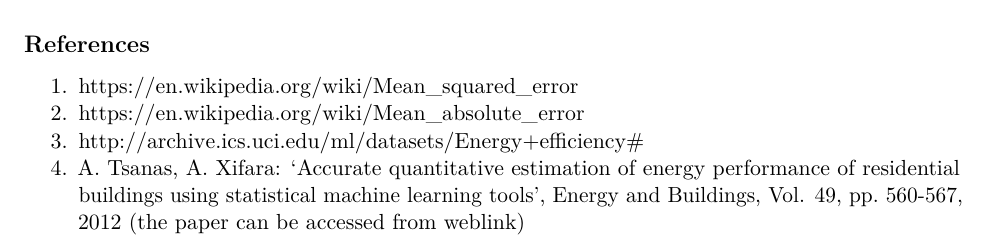
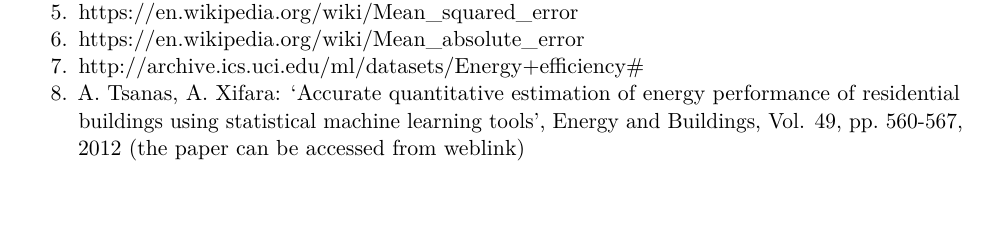
Before and after one commit to AnnemijnD/Data-Mining-VU, an R Markdown document (Assignment-1/FINAL REPORT/FINAL REPORT.Rmd): part of page 8 of 11 before the commit and part of page 12 of 12 after it, cut at the place of the change. Rendered offline with R 4.5, knitr and Pandoc, then LaTeX, with nearby package versions; code that draws random numbers runs with fixed seeds of ours; some code elsewhere in the file could not run offline.

Commit message:
final report updated

```diff
--- a/Assignment-1/FINAL REPORT/FINAL REPORT.Rmd
+++ b/Assignment-1/FINAL REPORT/FINAL REPORT.Rmd
@@ -397,13 +397,6 @@
 
 If we perform overall evaluation and compare MSE and MAE for all four models we can see that using random forest regression the model, rf1 with *Heating.Load* as response variable has lower error rate for both MSE = 1.36  and MAE = 0.907 compared to other models. For regression tree model both rt1 and rt2 produced relatively higher MSE values though MAE values did not varry significantly.
 
-## References
-
-1. https://en.wikipedia.org/wiki/Mean_squared_error
-2. https://en.wikipedia.org/wiki/Mean_absolute_error
-3. http://archive.ics.uci.edu/ml/datasets/Energy+efficiency#
-4. A. Tsanas, A. Xifara: 'Accurate quantitative estimation of energy performance of residential buildings using statistical machine learning tools', Energy and Buildings, Vol. 49, pp. 560-567, 2012 (the paper can be accessed from [weblink](http://people.maths.ox.ac.uk/tsanas/publications.html))
-
 ---------------
 Task 3c
 ---------------
@@ -658,3 +651,7 @@
 2. https://en.wikipedia.org/wiki/Naive_Bayes_spam_filtering
 3. https://www.r-bloggers.com/understanding-naive-bayes-classifier-using-r/
 4. https://datascienceplus.com/text-message-classification/
+5. https://en.wikipedia.org/wiki/Mean_squared_error
+6. https://en.wikipedia.org/wiki/Mean_absolute_error
+7. http://archive.ics.uci.edu/ml/datasets/Energy+efficiency#
+8. A. Tsanas, A. Xifara: 'Accurate quantitative estimation of energy performance of residential buildings using statistical machine learning tools', Energy and Buildings, Vol. 49, pp. 560-567, 2012 (the paper can be accessed from [weblink](http://people.maths.ox.ac.uk/tsanas/publications.html))
```
Also changed, not shown: Assignment-1/FINAL REPORT/FINAL_REPORT.pdf.
